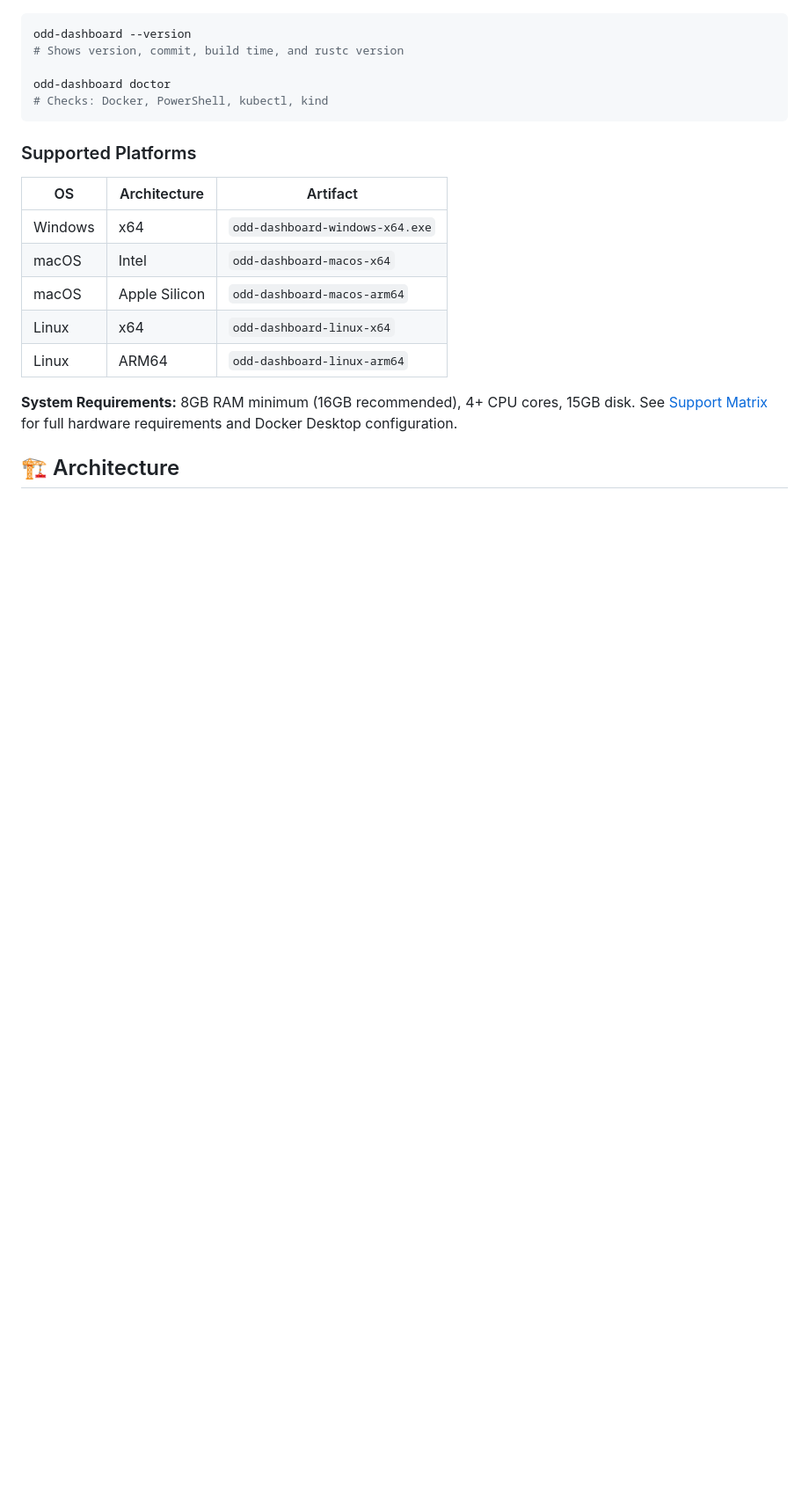
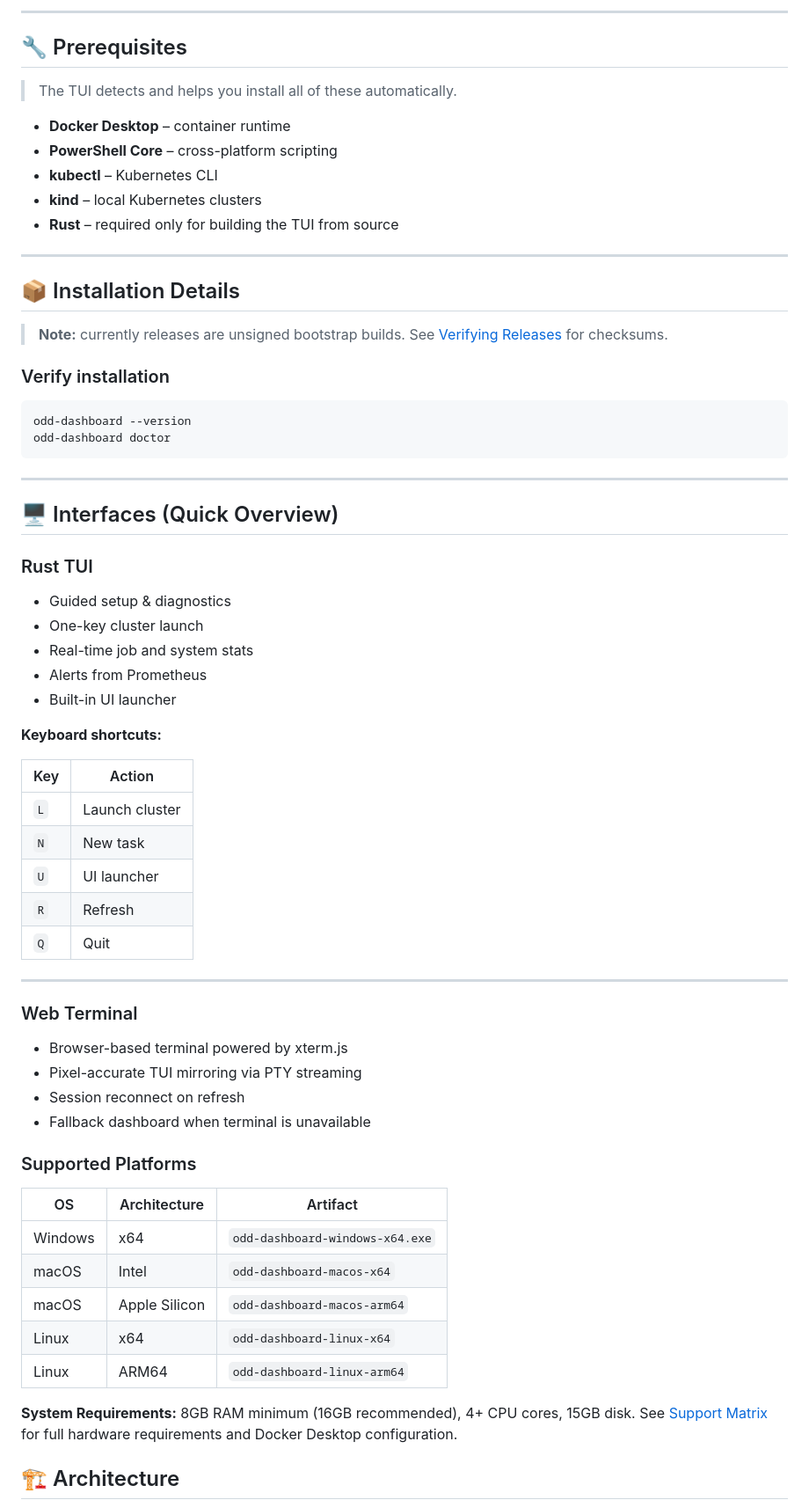
Before and after one commit to oddessentials/odd-demonstration, a Markdown page: README.md, the part around the change printed below. Shown: that part at 88% size. Rendered like a GitHub page; blank space fills up the shorter version.

Commit message:
docs: update readme

````diff
--- a/README.md
+++ b/README.md
@@ -88,11 +111,59 @@ npm install -g @oddessentials/odd-dashboard
+---
+
+## 🔧 Prerequisites
+
+> The TUI detects and helps you install all of these automatically.
+
+- **Docker Desktop** – container runtime
+- **PowerShell Core** – cross-platform scripting
+- **kubectl** – Kubernetes CLI
+- **kind** – local Kubernetes clusters
+- **Rust** – required only for building the TUI from source
+
+---
+
+## 📦 Installation Details
+
+> **Note:** currently releases are unsigned bootstrap builds.
+> See [Verifying Releases](./docs/VERIFYING_RELEASES.md) for checksums.
+
+### Verify installation
 
 ```bash
 odd-dashboard --version
-# Shows version, commit, build time, and rustc version
+odd-dashboard doctor
+```
 
-odd-dashboard doctor
-# Checks: Docker, PowerShell, kubectl, kind
-```
+---
+
+## 🖥️ Interfaces (Quick Overview)
+
+### Rust TUI
+
+- Guided setup & diagnostics
+- One-key cluster launch
+- Real-time job and system stats
+- Alerts from Prometheus
+- Built-in UI launcher
+
+**Keyboard shortcuts:**
+
+| Key | Action         |
+| --- | -------------- |
+| `L` | Launch cluster |
+| `N` | New task       |
+| `U` | UI launcher    |
+| `R` | Refresh        |
+| `Q` | Quit           |
+
+---
+
+### Web Terminal
+
+- Browser-based terminal powered by xterm.js
+- Pixel-accurate TUI mirroring via PTY streaming
+- Session reconnect on refresh
+- Fallback dashboard when terminal is unavailable
 
 ### Supported Platforms
 
````
Also changed, not shown: other parts of README.md (+152 -147 lines), architecture/diagram3.md (added, +75 -0 lines).
